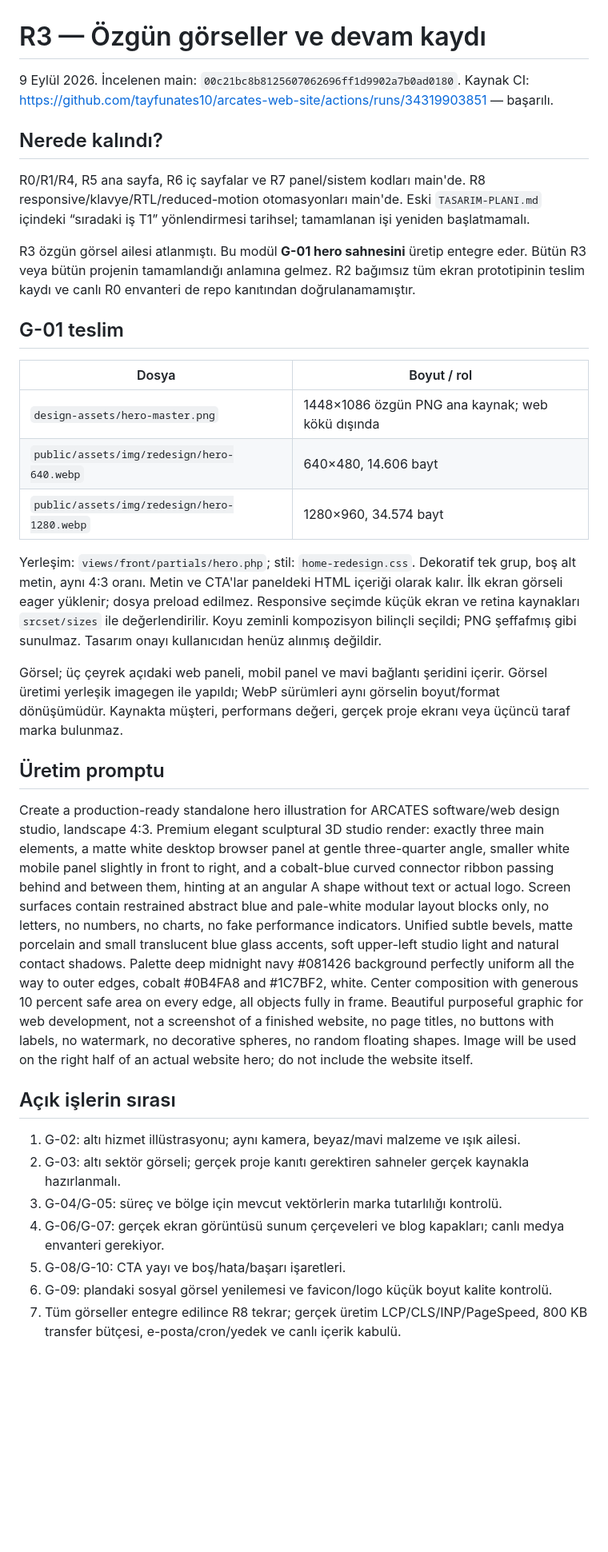
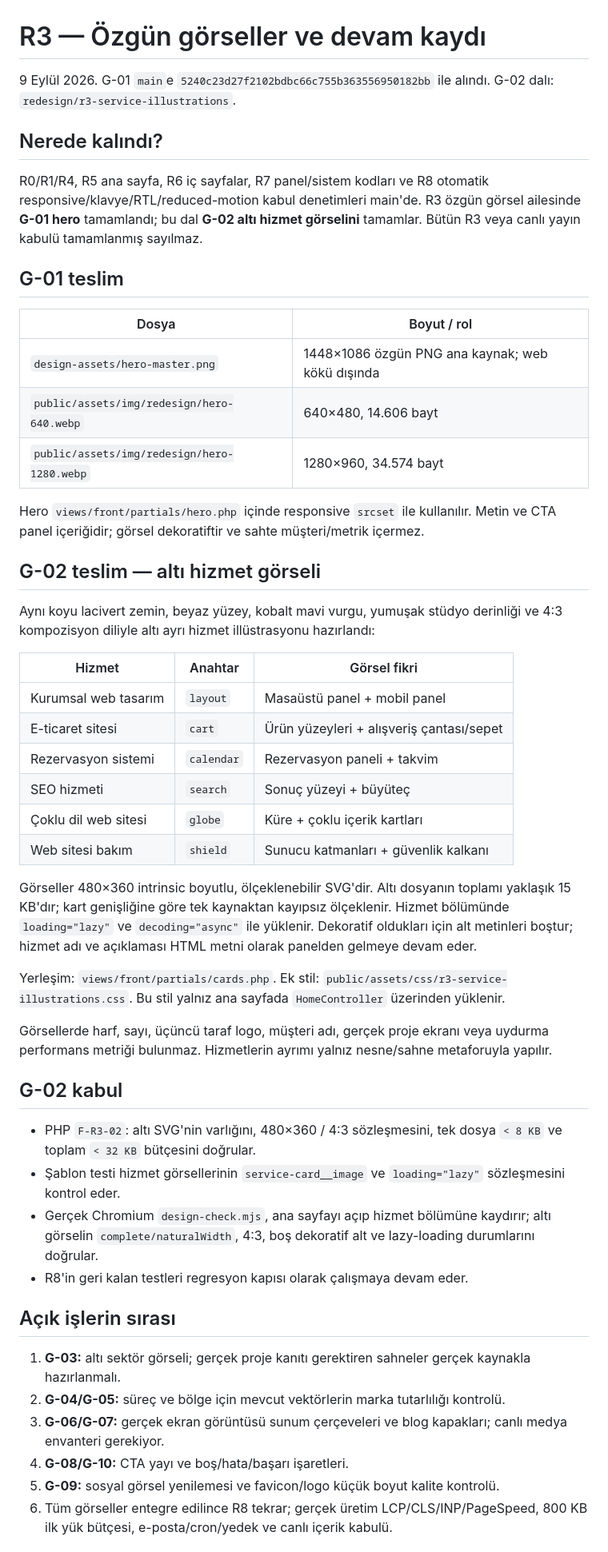
Before and after one commit to tayfunates10/arcates-web-site, a Markdown page: REDESIGN-R3-ASSETS.md, the part around one of its changes. Shown at 80% size. Drawn GitHub-style; blank space fills up the shorter version.

Commit message:
docs(r3): record G-02 service illustrations

```diff
--- a/REDESIGN-R3-ASSETS.md
+++ b/REDESIGN-R3-ASSETS.md
@@ -1,13 +1,14 @@
 # R3 — Özgün görseller ve devam kaydı
 
-9 Eylül 2026. İncelenen main: `00c21bc8b8125607062696ff1d9902a7b0ad0180`.
-Kaynak CI: https://github.com/tayfunates10/arcates-web-site/actions/runs/34319903851 — başarılı.
+9 Eylül 2026. G-01 `main`e `5240c23d27f2102bdbc66c755b363556950182bb` ile alındı.
+G-02 dalı: `redesign/r3-service-illustrations`.
 
 ## Nerede kalındı?
 
-R0/R1/R4, R5 ana sayfa, R6 iç sayfalar ve R7 panel/sistem kodları main'de. R8 responsive/klavye/RTL/reduced-motion otomasyonları main'de. Eski `TASARIM-PLANI.md` içindeki “sıradaki iş T1” yönlendirmesi tarihsel; tamamlanan işi yeniden başlatmamalı.
-
-R3 özgün görsel ailesi atlanmıştı. Bu modül **G-01 hero sahnesini** üretip entegre eder. Bütün R3 veya bütün projenin tamamlandığı anlamına gelmez. R2 bağımsız tüm ekran prototipinin teslim kaydı ve canlı R0 envanteri de repo kanıtından doğrulanamamıştır.
+R0/R1/R4, R5 ana sayfa, R6 iç sayfalar, R7 panel/sistem kodları ve R8 otomatik
+responsive/klavye/RTL/reduced-motion kabul denetimleri main'de. R3 özgün görsel
+ailesinde **G-01 hero** tamamlandı; bu dal **G-02 altı hizmet görselini** tamamlar.
+Bütün R3 veya canlı yayın kabulü tamamlanmış sayılmaz.
 
 ## G-01 teslim
 
@@ -17,21 +18,55 @@ R3 özgün görsel ailesi atlanmıştı. Bu modül **G-01 hero sahnesini** üret
 | `public/assets/img/redesign/hero-640.webp` | 640×480, 14.606 bayt |
 | `public/assets/img/redesign/hero-1280.webp` | 1280×960, 34.574 bayt |
 
-Yerleşim: `views/front/partials/hero.php`; stil: `home-redesign.css`. Dekoratif tek grup, boş alt metin, aynı 4:3 oranı. Metin ve CTA'lar paneldeki HTML içeriği olarak kalır. İlk ekran görseli eager yüklenir; dosya preload edilmez. Responsive seçimde küçük ekran ve retina kaynakları `srcset/sizes` ile değerlendirilir. Koyu zeminli kompozisyon bilinçli seçildi; PNG şeffafmış gibi sunulmaz. Tasarım onayı kullanıcıdan henüz alınmış değildir.
+Hero `views/front/partials/hero.php` içinde responsive `srcset` ile kullanılır.
+Metin ve CTA panel içeriğidir; görsel dekoratiftir ve sahte müşteri/metrik içermez.
 
-Görsel; üç çeyrek açıdaki web paneli, mobil panel ve mavi bağlantı şeridini içerir. Görsel üretimi yerleşik imagegen ile yapıldı; WebP sürümleri aynı görselin boyut/format dönüşümüdür. Kaynakta müşteri, performans değeri, gerçek proje ekranı veya üçüncü taraf marka bulunmaz.
+## G-02 teslim — altı hizmet görseli
 
-## Üretim promptu
+Aynı koyu lacivert zemin, beyaz yüzey, kobalt mavi vurgu, yumuşak stüdyo
+derinliği ve 4:3 kompozisyon diliyle altı ayrı hizmet illüstrasyonu hazırlandı:
 
-Create a production-ready standalone hero illustration for ARCATES software/web design studio, landscape 4:3. Premium elegant sculptural 3D studio render: exactly three main elements, a matte white desktop browser panel at gentle three-quarter angle, smaller white mobile panel slightly in front to right, and a cobalt-blue curved connector ribbon passing behind and between them, hinting at an angular A shape without text or actual logo. Screen surfaces contain restrained abstract blue and pale-white modular layout blocks only, no letters, no numbers, no charts, no fake performance indicators. Unified subtle bevels, matte porcelain and small translucent blue glass accents, soft upper-left studio light and natural contact shadows. Palette deep midnight navy #081426 background perfectly uniform all the way to outer edges, cobalt #0B4FA8 and #1C7BF2, white. Center composition with generous 10 percent safe area on every edge, all objects fully in frame. Beautiful purposeful graphic for web development, not a screenshot of a finished website, no page titles, no buttons with labels, no watermark, no decorative spheres, no random floating shapes. Image will be used on the right half of an actual website hero; do not include the website itself.
+| Hizmet | Anahtar | Görsel fikri |
+|---|---|---|
+| Kurumsal web tasarım | `layout` | Masaüstü panel + mobil panel |
+| E-ticaret sitesi | `cart` | Ürün yüzeyleri + alışveriş çantası/sepet |
+| Rezervasyon sistemi | `calendar` | Rezervasyon paneli + takvim |
+| SEO hizmeti | `search` | Sonuç yüzeyi + büyüteç |
+| Çoklu dil web sitesi | `globe` | Küre + çoklu içerik kartları |
+| Web sitesi bakım | `shield` | Sunucu katmanları + güvenlik kalkanı |
+
+Görseller 480×360 intrinsic boyutlu, ölçeklenebilir SVG'dir. Altı dosyanın
+toplamı yaklaşık 15 KB'dır; kart genişliğine göre tek kaynaktan kayıpsız ölçeklenir.
+Hizmet bölümünde `loading="lazy"` ve `decoding="async"` ile yüklenir. Dekoratif
+oldukları için alt metinleri boştur; hizmet adı ve açıklaması HTML metni olarak
+panelden gelmeye devam eder.
+
+Yerleşim: `views/front/partials/cards.php`.
+Ek stil: `public/assets/css/r3-service-illustrations.css`.
+Bu stil yalnız ana sayfada `HomeController` üzerinden yüklenir.
+
+Görsellerde harf, sayı, üçüncü taraf logo, müşteri adı, gerçek proje ekranı veya
+uydurma performans metriği bulunmaz. Hizmetlerin ayrımı yalnız nesne/sahne
+metaforuyla yapılır.
+
+## G-02 kabul
+
+- PHP `F-R3-02`: altı SVG'nin varlığını, 480×360 / 4:3 sözleşmesini,
+  tek dosya `< 8 KB` ve toplam `< 32 KB` bütçesini doğrular.
+- Şablon testi hizmet görsellerinin `service-card__image` ve `loading="lazy"`
+  sözleşmesini kontrol eder.
+- Gerçek Chromium `design-check.mjs`, ana sayfayı açıp hizmet bölümüne kaydırır;
+  altı görselin `complete/naturalWidth`, 4:3, boş dekoratif alt ve lazy-loading
+  durumlarını doğrular.
+- R8'in geri kalan testleri regresyon kapısı olarak çalışmaya devam eder.
 
 ## Açık işlerin sırası
 
-1. G-02: altı hizmet illüstrasyonu; aynı kamera, beyaz/mavi malzeme ve ışık ailesi.
-2. G-03: altı sektör görseli; gerçek proje kanıtı gerektiren sahneler gerçek kaynakla hazırlanmalı.
-3. G-04/G-05: süreç ve bölge için mevcut vektörlerin marka tutarlılığı kontrolü.
-4. G-06/G-07: gerçek ekran görüntüsü sunum çerçeveleri ve blog kapakları; canlı medya envanteri gerekiyor.
-5. G-08/G-10: CTA yayı ve boş/hata/başarı işaretleri.
-6. G-09: plandaki sosyal görsel yenilemesi ve favicon/logo küçük boyut kalite kontrolü.
-7. Tüm görseller entegre edilince R8 tekrar; gerçek üretim LCP/CLS/INP/PageSpeed, 800 KB transfer bütçesi, e-posta/cron/yedek ve canlı içerik kabulü.
+1. **G-03:** altı sektör görseli; gerçek proje kanıtı gerektiren sahneler gerçek kaynakla hazırlanmalı.
+2. **G-04/G-05:** süreç ve bölge için mevcut vektörlerin marka tutarlılığı kontrolü.
+3. **G-06/G-07:** gerçek ekran görüntüsü sunum çerçeveleri ve blog kapakları; canlı medya envanteri gerekiyor.
+4. **G-08/G-10:** CTA yayı ve boş/hata/başarı işaretleri.
+5. **G-09:** sosyal görsel yenilemesi ve favicon/logo küçük boyut kalite kontrolü.
+6. Tüm görseller entegre edilince R8 tekrar; gerçek üretim LCP/CLS/INP/PageSpeed,
+   800 KB ilk yük bütçesi, e-posta/cron/yedek ve canlı içerik kabulü.
 
```
Also changed, not shown: other parts of REDESIGN-R3-ASSETS.md (+3 -4 lines).
